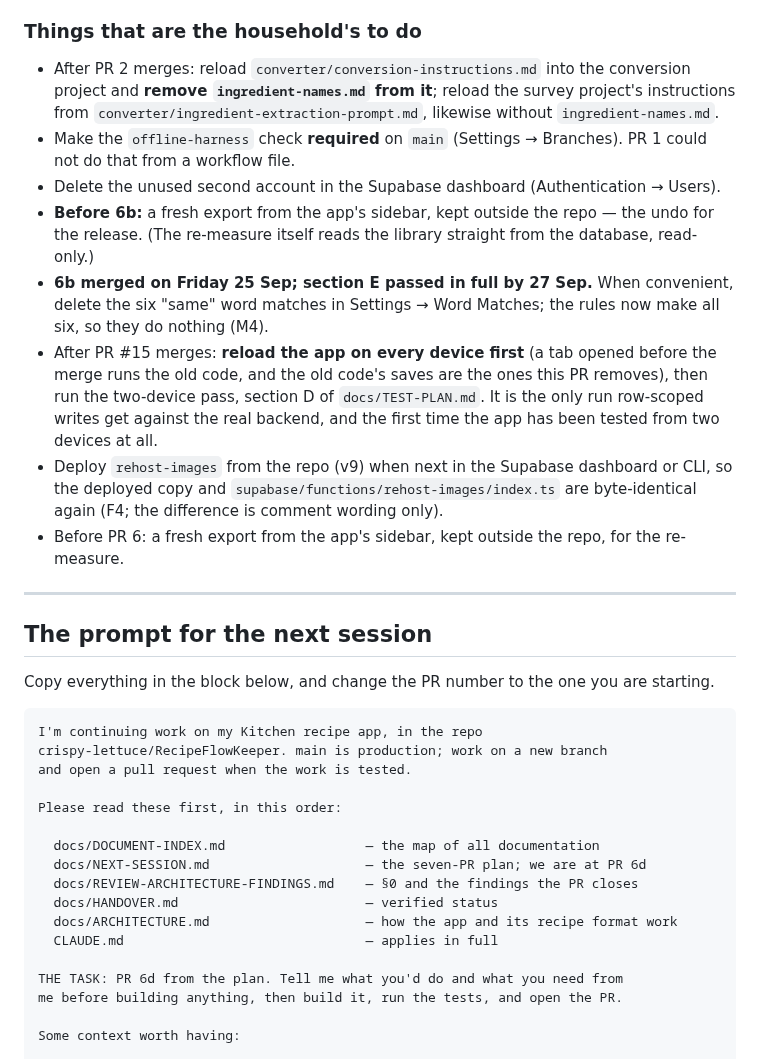
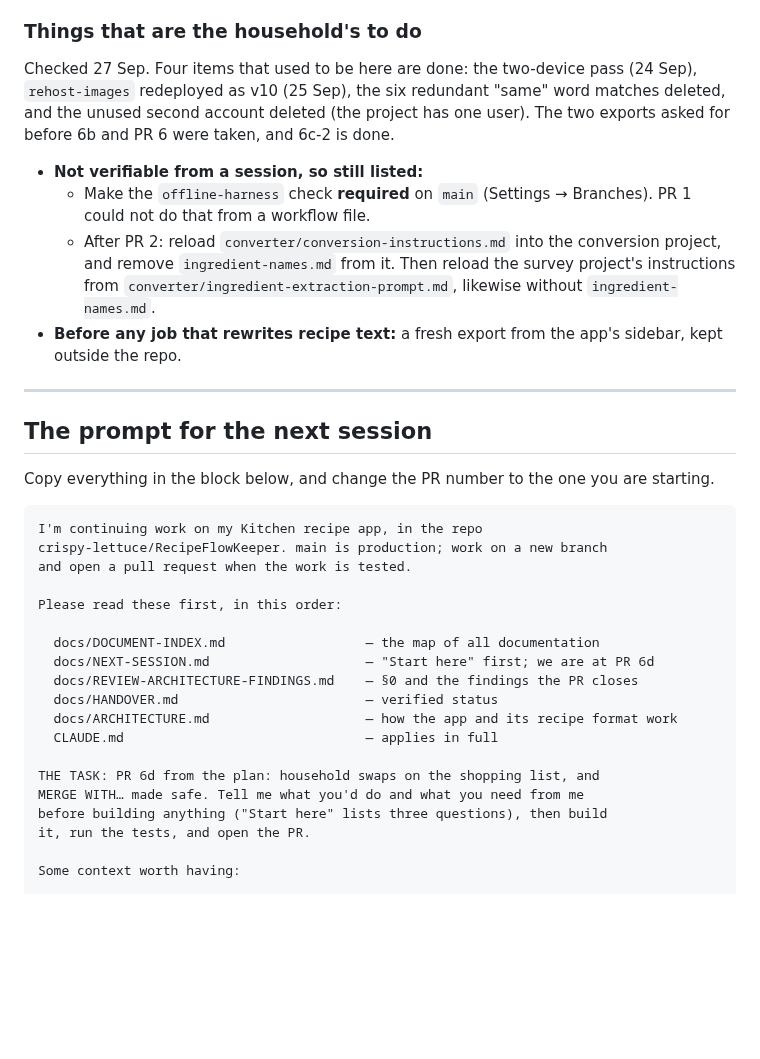
Before and after one commit to crispy-lettuce/RecipeFlowKeeper, a Markdown page: docs/NEXT-SESSION.md, the part around one of its changes. Drawn GitHub-style; blank space fills up the shorter version.

```diff
--- a/docs/NEXT-SESSION.md
+++ b/docs/NEXT-SESSION.md
@@ -72,25 +120,19 @@ verified and how.
 
 ### Things that are the household's to do
 
-- After PR 2 merges: reload `converter/conversion-instructions.md` into the conversion project
-  and **remove `ingredient-names.md` from it**; reload the survey project's instructions from
-  `converter/ingredient-extraction-prompt.md`, likewise without `ingredient-names.md`.
-- Make the `offline-harness` check **required** on `main` (Settings → Branches). PR 1 could not
-  do that from a workflow file.
-- Delete the unused second account in the Supabase dashboard (Authentication → Users).
-- **Before 6b:** a fresh export from the app's sidebar, kept outside the repo — the undo for the
-  release. (The re-measure itself reads the library straight from the database, read-only.)
-- **6b merged on Friday 25 Sep; section E passed in full by 27 Sep.** When convenient, delete the
-  six "same" word matches in Settings → Word Matches; the rules now make all six, so they do
-  nothing (M4).
-- After PR #15 merges: **reload the app on every device first** (a tab opened before the merge
-  runs the old code, and the old code's saves are the ones this PR removes), then run the
-  two-device pass, section D of `docs/TEST-PLAN.md`. It is the only run row-scoped writes get
-  against the real backend, and the first time the app has been tested from two devices at all.
-- Deploy `rehost-images` from the repo (v9) when next in the Supabase dashboard or CLI, so the
-  deployed copy and `supabase/functions/rehost-images/index.ts` are byte-identical again
-  (F4; the difference is comment wording only).
-- Before PR 6: a fresh export from the app's sidebar, kept outside the repo, for the re-measure.
+Checked 27 Sep. Four items that used to be here are done: the two-device pass (24 Sep),
+`rehost-images` redeployed as v10 (25 Sep), the six redundant "same" word matches deleted, and
+the unused second account deleted (the project has one user). The two exports asked for
+before 6b and PR 6 were taken, and 6c-2 is done.
+
+- **Not verifiable from a session, so still listed:**
+  - Make the `offline-harness` check **required** on `main` (Settings → Branches). PR 1 could
+    not do that from a workflow file.
+  - After PR 2: reload `converter/conversion-instructions.md` into the conversion project, and
+    remove `ingredient-names.md` from it. Then reload the survey project's instructions from
+    `converter/ingredient-extraction-prompt.md`, likewise without `ingredient-names.md`.
+- **Before any job that rewrites recipe text:** a fresh export from the app's sidebar, kept
+  outside the repo.
 
 ---
 
@@ -106,14 +148,16 @@ and open a pull request when the work is tested.
 Please read these first, in this order:
 
   docs/DOCUMENT-INDEX.md                  — the map of all documentation
-  docs/NEXT-SESSION.md                    — the seven-PR plan; we are at PR 6d
+  docs/NEXT-SESSION.md                    — "Start here" first; we are at PR 6d
   docs/REVIEW-ARCHITECTURE-FINDINGS.md    — §0 and the findings the PR closes
   docs/HANDOVER.md                        — verified status
   docs/ARCHITECTURE.md                    — how the app and its recipe format work
   CLAUDE.md                               — applies in full
 
-THE TASK: PR 6d from the plan. Tell me what you'd do and what you need from
-me before building anything, then build it, run the tests, and open the PR.
+THE TASK: PR 6d from the plan: household swaps on the shopping list, and
+MERGE WITH… made safe. Tell me what you'd do and what you need from me
+before building anything ("Start here" lists three questions), then build
+it, run the tests, and open the PR.
 
 Some context worth having:
 
```
Also changed, not shown: other parts of docs/NEXT-SESSION.md (+48 -0 lines).
